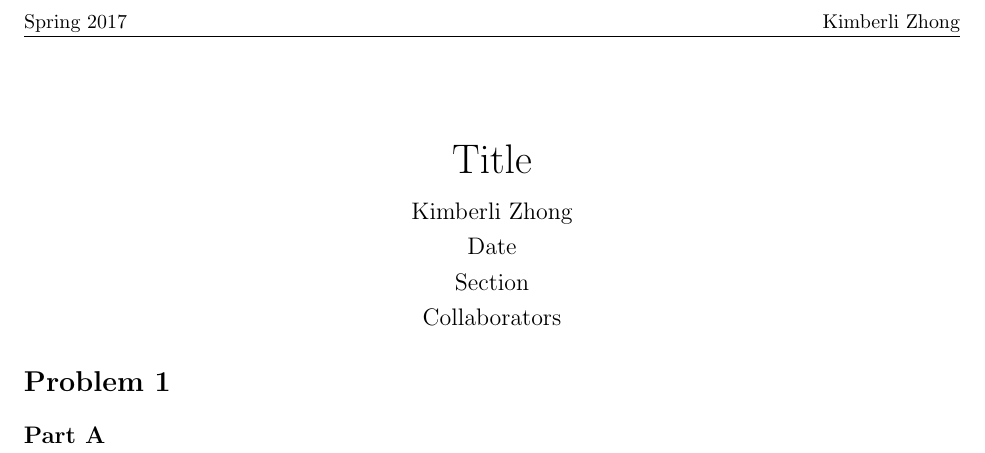
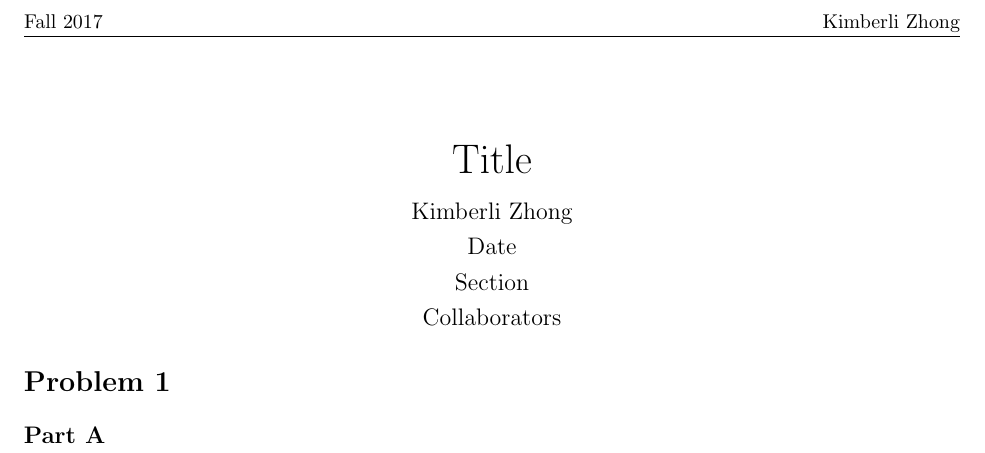
Before and after one commit to kimberli/dotfiles, a LaTeX document (template.tex): part of the page, cut so that both start at the same text. Compiled offline with pdfLaTeX.

Commit message:
update latex template

```diff
--- a/template.tex
+++ b/template.tex
@@ -19,7 +19,7 @@
 \pgfplotsset{compat=1.12}
 
 \rhead{\creator}
-\lhead{Spring 2017}
+\lhead{Fall 2017}
 \cfoot{\thepage}
 \addtolength{\headsep}{15pt}
 \pagestyle{fancy}
```
Also changed, not shown: template.tex (9 more changed lines). Lines whose indentation alone changed are shown as unchanged.
